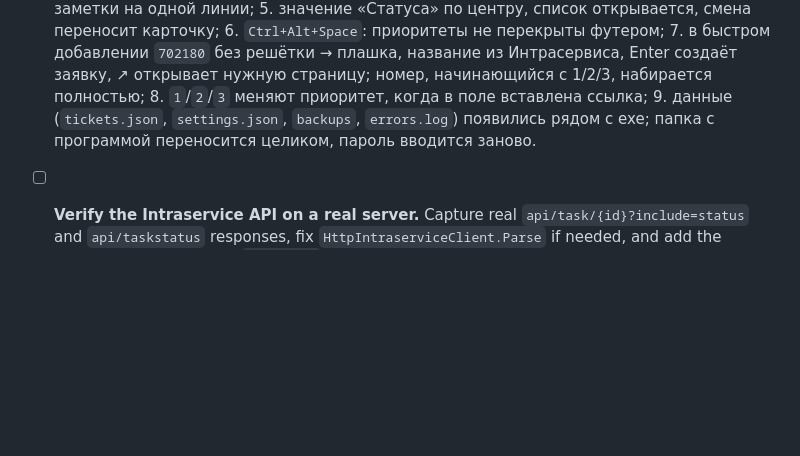
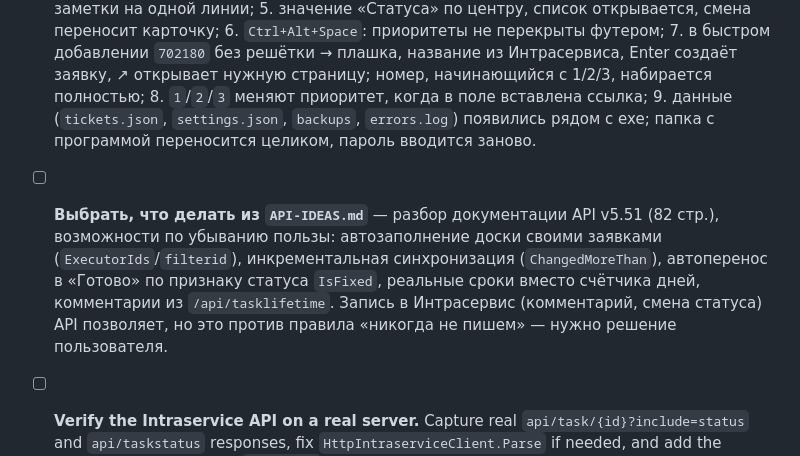
Before and after one commit to Ignatii1/TechSupportTicketManager, a Markdown page: PROGRESS.md, the part around the change. GitHub-like rendering; blank space fills up the shorter version.

```diff
--- a/PROGRESS.md
+++ b/PROGRESS.md
@@ -46,6 +46,11 @@ Rules:
       9. данные (`tickets.json`, `settings.json`, `backups`, `errors.log`) появились рядом с exe; папка с программой
          переносится целиком, пароль вводится заново.
 
+- [ ] **Выбрать, что делать из `API-IDEAS.md`** — разбор документации API v5.51 (82 стр.), возможности по убыванию пользы:
+      автозаполнение доски своими заявками (`ExecutorIds`/`filterid`), инкрементальная синхронизация (`ChangedMoreThan`),
+      автоперенос в «Готово» по признаку статуса `IsFixed`, реальные сроки вместо счётчика дней, комментарии из
+      `/api/tasklifetime`. Запись в Интрасервис (комментарий, смена статуса) API позволяет, но это против правила
+      «никогда не пишем» — нужно решение пользователя.
 - [ ] **Verify the Intraservice API on a real server.** Capture real `api/task/{id}?include=status` and `api/taskstatus`
       responses, fix `HttpIntraserviceClient.Parse` if needed, and add the responses as samples in `SelfCheck`.
       Blocked on the user providing server access or a response sample.
```
Also changed, not shown: API-IDEAS.md (added, +119 -0 lines).
